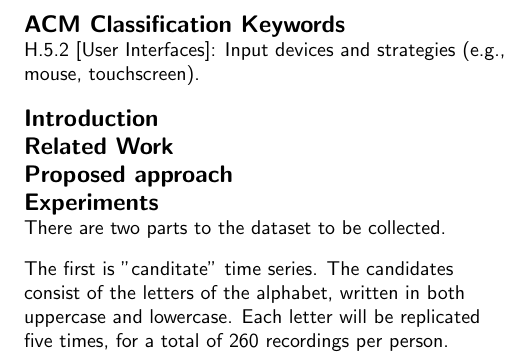
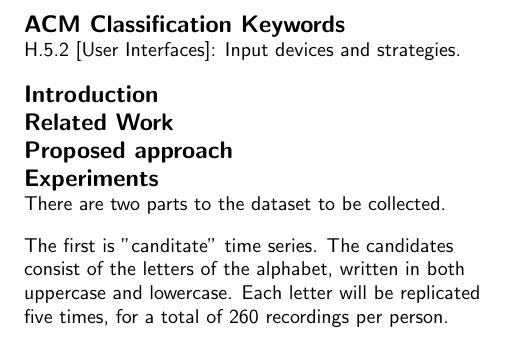
Before and after one commit to sharadmv/handwriting-dtw, a LaTeX document (chi2013/paper.tex): part of one column of page 2 of 2, cut so that both start at the same text. Compiled offline with pdfLaTeX.

Commit message:
changed keywords

```diff
--- a/chi2013/paper.tex
+++ b/chi2013/paper.tex
@@ -77,7 +77,7 @@
 \keywords{\plainkeywords}
 %\textcolor{red}{Mandatory section to be included in your final version.}
 
-\category{H.5.2}{User Interfaces}{Input devices and strategies (e.g., mouse, touchscreen)}.
+\category{H.5.2}{User Interfaces}{Input devices and strategies}.
 %See \cite{ACMCCS}
 %See: \url{http://www.acm.org/about/class/1998/}
 %\textcolor{red}{Mandatory section to be included in your final version.}
```
